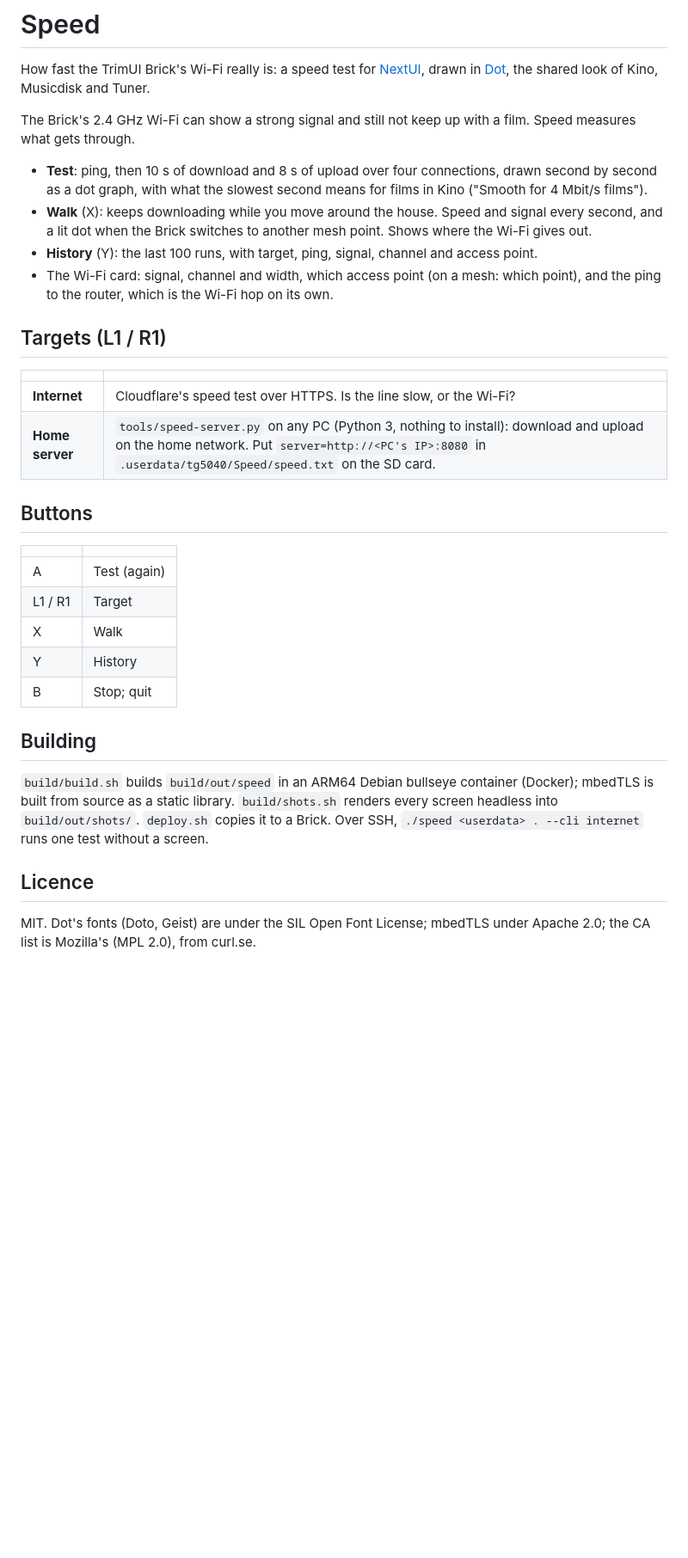
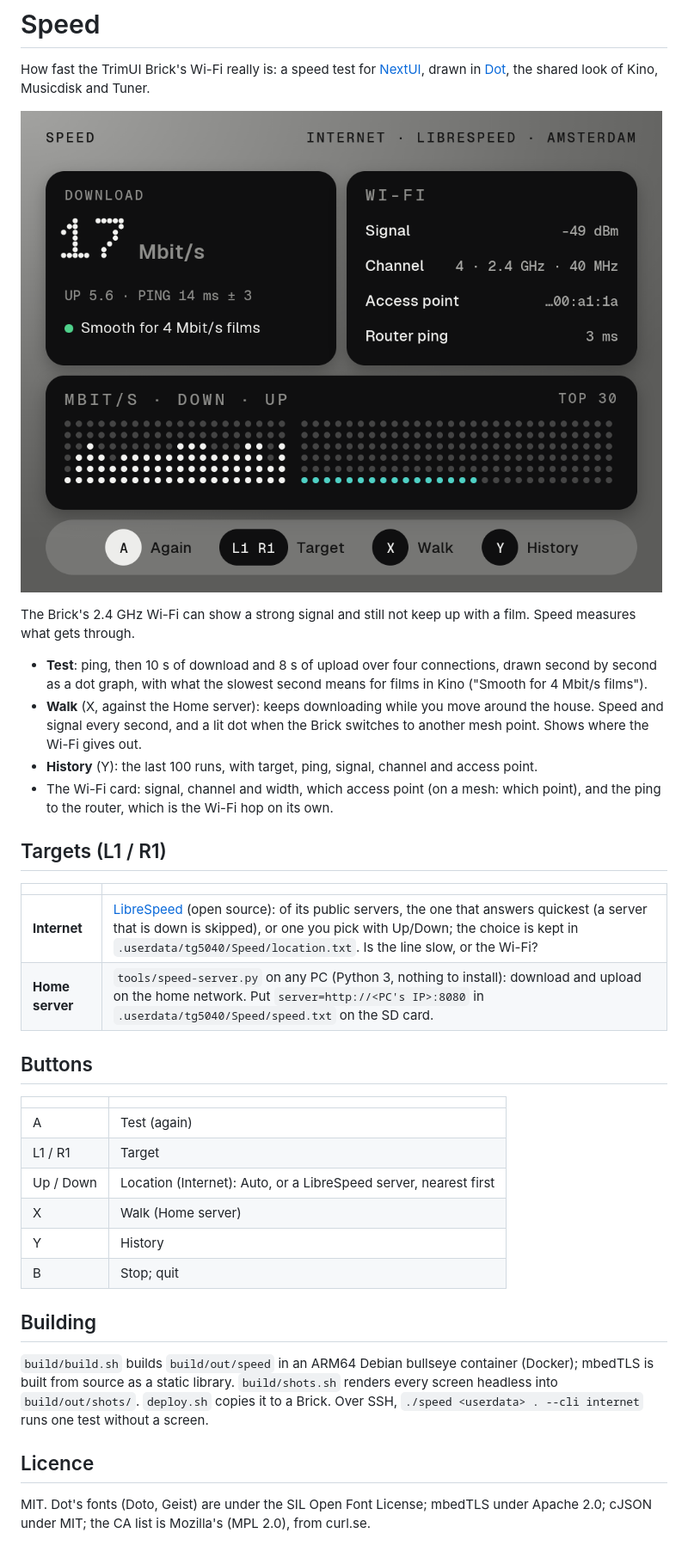
Before and after one commit to evolver79/nextui-speed-pak, a Markdown page: README.md, the part around the change. Shown at 86% size. GitHub-like rendering; pictures changed too: .github/resources/screenshots/test-done.png (added); blank space fills up the shorter version.

```diff
--- a/README.md
+++ b/README.md
@@ -3,11 +3,13 @@
 How fast the TrimUI Brick's Wi-Fi really is: a speed test for [NextUI](https://github.com/LoveRetro/NextUI), drawn in
 [Dot](https://github.com/evolver79/nextui-dotui), the shared look of Kino, Musicdisk and Tuner.
 
+![Speed after a test](.github/resources/screenshots/test-done.png)
+
 The Brick's 2.4 GHz Wi-Fi can show a strong signal and still not keep up with a film. Speed measures what gets through.
 
 - **Test**: ping, then 10 s of download and 8 s of upload over four connections, drawn second by second as a dot
   graph, with what the slowest second means for films in Kino ("Smooth for 4 Mbit/s films").
-- **Walk** (X): keeps downloading while you move around the house. Speed and signal every second, and a lit dot when the
+- **Walk** (X, against the Home server): keeps downloading while you move around the house. Speed and signal every second, and a lit dot when the
   Brick switches to another mesh point. Shows where the Wi-Fi gives out.
 - **History** (Y): the last 100 runs, with target, ping, signal, channel and access point.
 - The Wi-Fi card: signal, channel and width, which access point (on a mesh: which point), and the ping to the router,
@@ -17,7 +19,7 @@ The Brick's 2.4 GHz Wi-Fi can show a strong signal and still not keep up with a
 
 | | |
 |---|---|
-| **Internet** | Cloudflare's speed test over HTTPS. Is the line slow, or the Wi-Fi? |
+| **Internet** | [LibreSpeed](https://github.com/librespeed/speedtest) (open source): of its public servers, the one that answers quickest (a server that is down is skipped), or one you pick with Up/Down; the choice is kept in `.userdata/tg5040/Speed/location.txt`. Is the line slow, or the Wi-Fi? |
 | **Home server** | `tools/speed-server.py` on any PC (Python 3, nothing to install): download and upload on the home network. Put `server=http://<PC's IP>:8080` in `.userdata/tg5040/Speed/speed.txt` on the SD card. |
 
 ## Buttons
@@ -26,7 +28,8 @@ The Brick's 2.4 GHz Wi-Fi can show a strong signal and still not keep up with a
 |---|---|
 | A | Test (again) |
 | L1 / R1 | Target |
-| X | Walk |
+| Up / Down | Location (Internet): Auto, or a LibreSpeed server, nearest first |
+| X | Walk (Home server) |
 | Y | History |
 | B | Stop; quit |
 
@@ -38,5 +41,5 @@ Brick. Over SSH, `./speed <userdata> . --cli internet` runs one test without a s
 
 ## Licence
 
-MIT. Dot's fonts (Doto, Geist) are under the SIL Open Font License; mbedTLS under Apache 2.0; the CA
+MIT. Dot's fonts (Doto, Geist) are under the SIL Open Font License; mbedTLS under Apache 2.0; cJSON under MIT; the CA
 list is Mozilla's (MPL 2.0), from curl.se.
```
Also changed, not shown: .github/resources/screenshots/history.png (added), .github/resources/screenshots/test-done-slow.png (added), .github/resources/screenshots/test-download.png (added), .github/resources/screenshots/walk.png (added), 12 other files.
